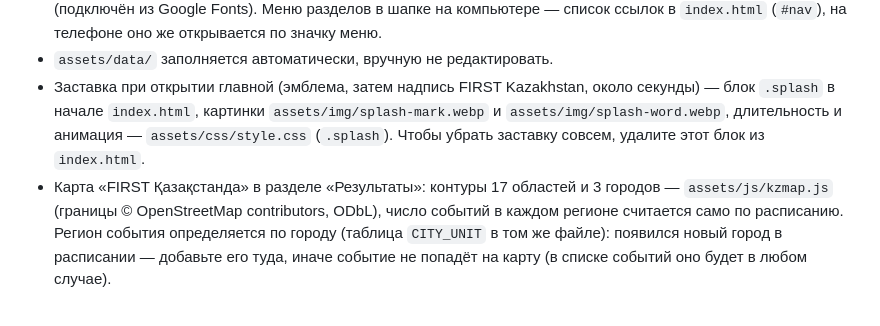
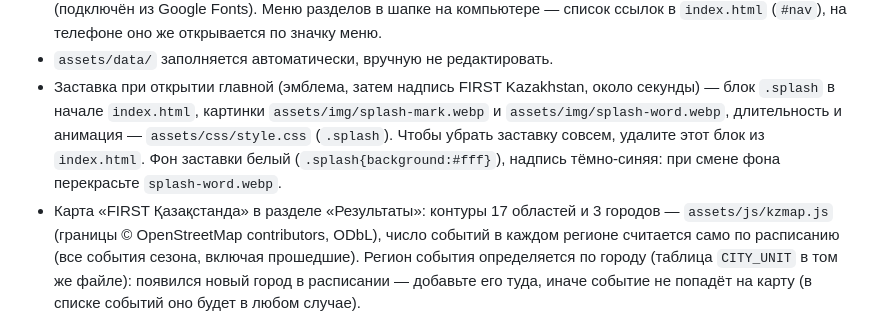
Before and after one commit to gulim-dotcom/first-kazakhstan, a Markdown page: README.md, the part around the change. GitHub-like rendering.

Commit message:
README: цвет заставки и подсчёт событий на карте
Co-Authored-By: Claude Fable 5.1 <noreply@anthropic.com>
Claude-Session: https://claude.ai/code/session_01XSZJ1ruQg7xJEC6u2ymEGA

```diff
--- a/README.md
+++ b/README.md
@@ -186,8 +186,9 @@ function sendAgain(e) {                          // одноразовый тр
 - Заставка при открытии главной (эмблема, затем надпись FIRST Kazakhstan, около секунды) — блок `.splash` в начале `index.html`,
   картинки `assets/img/splash-mark.webp` и `assets/img/splash-word.webp`, длительность и анимация — `assets/css/style.css` (`.splash`).
   Чтобы убрать заставку совсем, удалите этот блок из `index.html`.
+  Фон заставки белый (`.splash{background:#fff}`), надпись тёмно-синяя: при смене фона перекрасьте `splash-word.webp`.
 - Карта «FIRST Қазақстанда» в разделе «Результаты»: контуры 17 областей и 3 городов — `assets/js/kzmap.js`
-  (границы © OpenStreetMap contributors, ODbL), число событий в каждом регионе считается само по расписанию.
+  (границы © OpenStreetMap contributors, ODbL), число событий в каждом регионе считается само по расписанию (все события сезона, включая прошедшие).
   Регион события определяется по городу (таблица `CITY_UNIT` в том же файле): появился новый город в расписании — добавьте его туда,
   иначе событие не попадёт на карту (в списке событий оно будет в любом случае).
 
```
